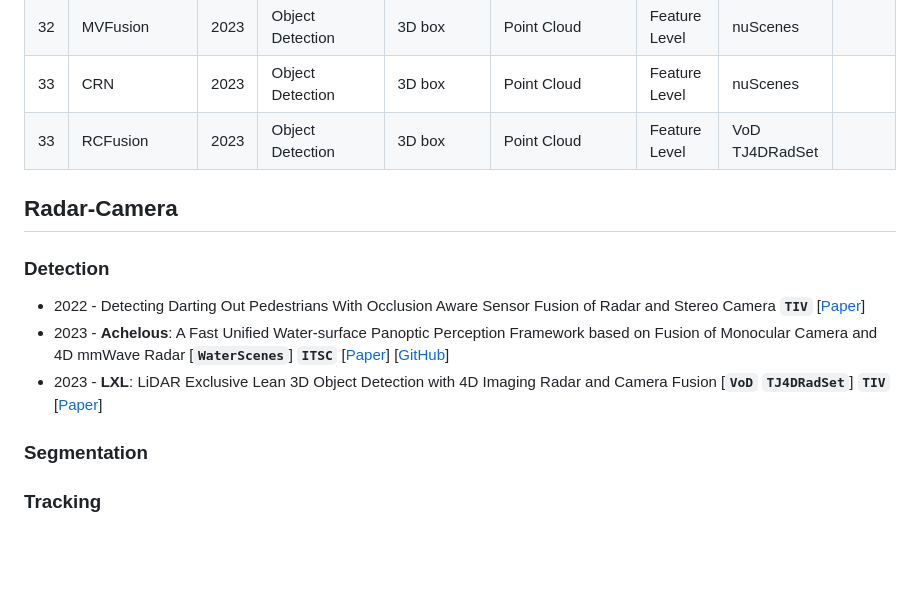
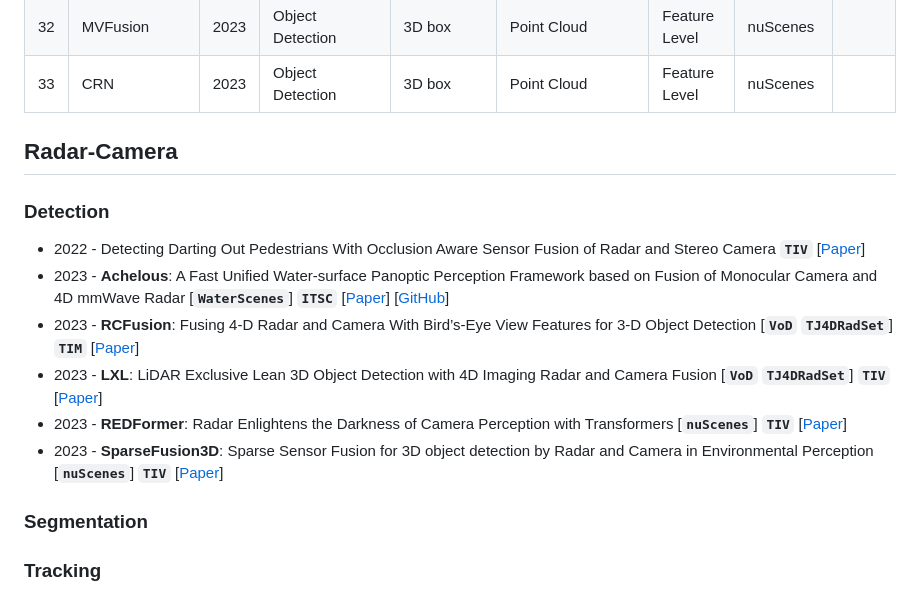
Before and after one commit to Radar-Camera-Fusion/Awesome-Radar-Camera-Fusion, a Markdown page: README.md, the part around the change. GitHub-like rendering; blank space fills up the shorter version.

```diff
--- a/README.md
+++ b/README.md
@@ -89,9 +89,6 @@
 | 31 | CramNet    | 2022 | Object Detection | 3D box | Range-Azimuth Tensor      | Feature Level | RADIATE  |             |
 | 32 | MVFusion   | 2023 | Object Detection | 3D box | Point Cloud               | Feature Level | nuScenes |             |
 | 33 | CRN        | 2023 | Object Detection | 3D box | Point Cloud               | Feature Level | nuScenes |             |
-| 33 | RCFusion        | 2023 | Object Detection | 3D box | Point Cloud               | Feature Level | VoD <br> TJ4DRadSet |             |
-
-
 
 ## Radar-Camera
 
@@ -99,7 +96,10 @@
 
 * 2022 - Detecting Darting Out Pedestrians With Occlusion Aware Sensor Fusion of Radar and Stereo Camera  __`TIV`__ [[Paper](https://ieeexplore.ieee.org/document/9941368)]
 * 2023 - **Achelous**: A Fast Unified Water-surface Panoptic Perception Framework based on Fusion of Monocular Camera and 4D mmWave Radar [__`WaterScenes`__] __`ITSC`__  [[Paper](https://arxiv.org/abs/2307.07102)] [[GitHub](https://github.com/GuanRunwei/Achelous)]
+* 2023 - **RCFusion**: Fusing 4-D Radar and Camera With Bird’s-Eye View Features for 3-D Object Detection [__`VoD`__ __`TJ4DRadSet`__]  __`TIM`__ [[Paper](https://ieeexplore.ieee.org/document/10138035)]
 * 2023 - **LXL**: LiDAR Exclusive Lean 3D Object Detection with 4D Imaging Radar and Camera Fusion  [__`VoD`__ __`TJ4DRadSet`__]  __`TIV`__ [[Paper](https://arxiv.org/abs/2307.00724)]
+* 2023 - **REDFormer**: Radar Enlightens the Darkness of Camera Perception with Transformers [__`nuScenes`__]  __`TIV`__ [[Paper](https://ieeexplore.ieee.org/document/10310160/)]
+* 2023 - **SparseFusion3D**: Sparse Sensor Fusion for 3D object detection by Radar and Camera in Environmental Perception [__`nuScenes`__]  __`TIV`__ [[Paper](https://ieeexplore.ieee.org/document/10314799)]
 
 ### Segmentation
 
```
